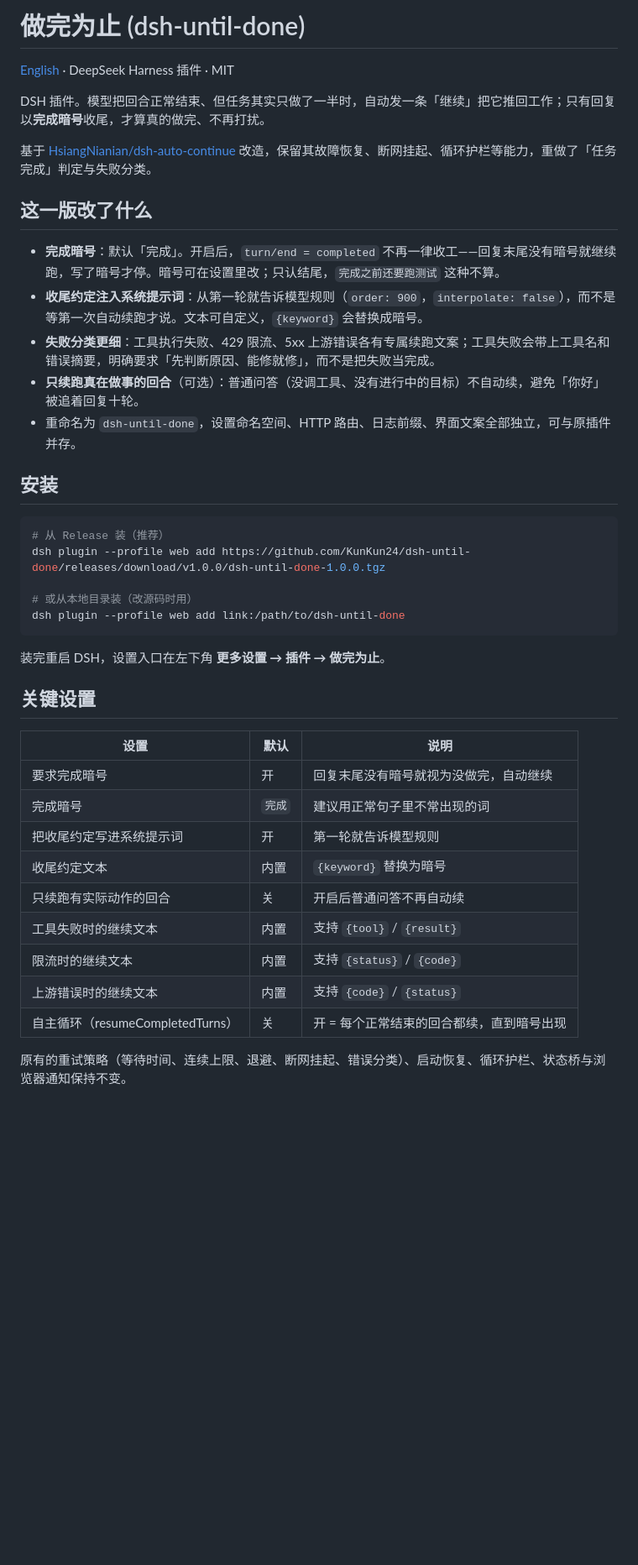
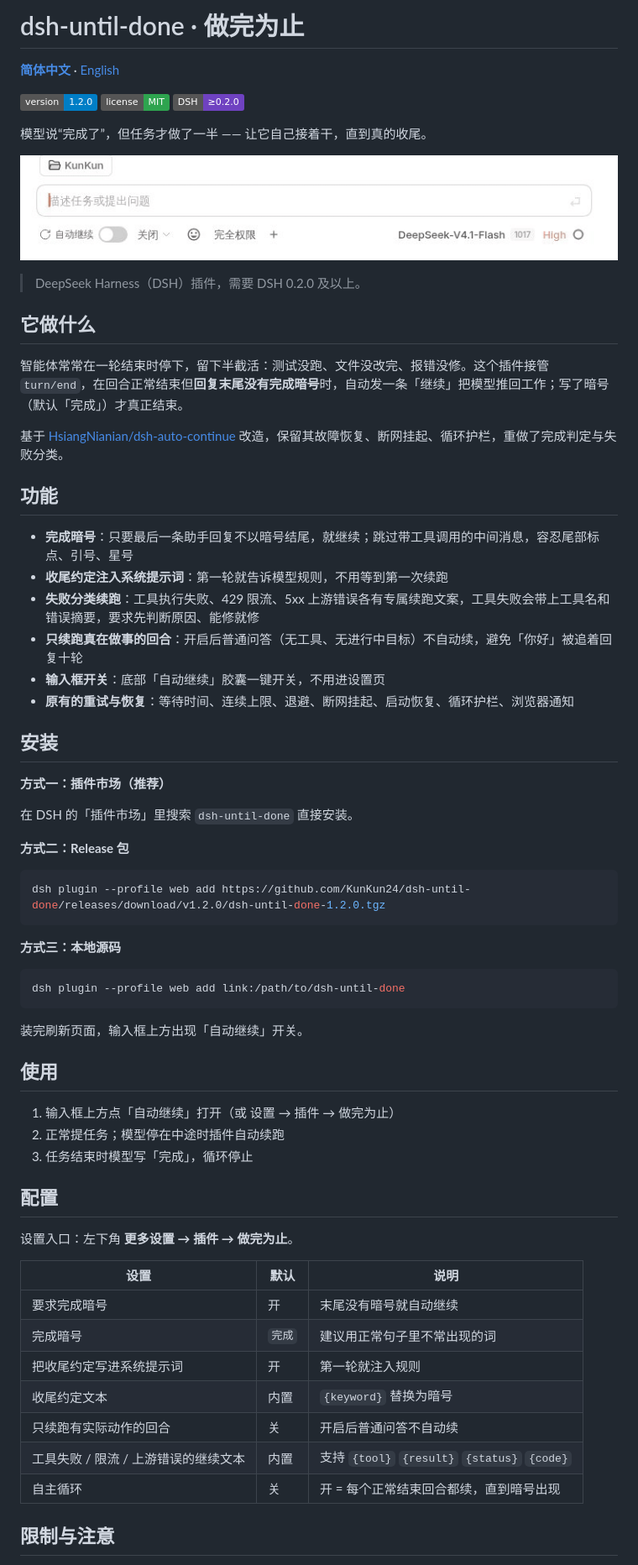
Before and after one commit to KunKun24/dsh-until-done, a Markdown page: README.md, the part around one of its changes. Shown at 84% size. Rendered like a GitHub page; pictures changed too: assets/demo.gif (added); badges without logos; blank space fills up the shorter version.

````diff
--- a/README.md
+++ b/README.md
@@ -1,44 +1,71 @@
-# 做完为止 (dsh-until-done)
+# dsh-until-done · 做完为止
 
-[English](README.en.md) · DeepSeek Harness 插件 · MIT
+[**简体中文**](README.md) · [English](README.en.md)
 
-DSH 插件。模型把回合正常结束、但任务其实只做了一半时，自动发一条「继续」把它推回工作；只有回复以**完成暗号**收尾，才算真的做完、不再打扰。
+![version](https://img.shields.io/badge/version-1.2.0-blue)
+![license](https://img.shields.io/badge/license-MIT-2ea44f)
+![dsh](https://img.shields.io/badge/DSH-%E2%89%A50.2.0-6f42c1)
 
-基于 [HsiangNianian/dsh-auto-continue](https://github.com/HsiangNianian/dsh-auto-continue) 改造，保留其故障恢复、断网挂起、循环护栏等能力，重做了「任务完成」判定与失败分类。
+模型说“完成了”，但任务才做了一半 —— 让它自己接着干，直到真的收尾。
 
-## 这一版改了什么
+![输入框上方的「自动继续」开关](assets/demo.gif)
 
-- **完成暗号**：默认「完成」。开启后，`turn/end = completed` 不再一律收工——回复末尾没有暗号就继续跑，写了暗号才停。暗号可在设置里改；只认结尾，`完成之前还要跑测试` 这种不算。
-- **收尾约定注入系统提示词**：从第一轮就告诉模型规则（`order: 900`，`interpolate: false`），而不是等第一次自动续跑才说。文本可自定义，`{keyword}` 会替换成暗号。
-- **失败分类更细**：工具执行失败、429 限流、5xx 上游错误各有专属续跑文案；工具失败会带上工具名和错误摘要，明确要求「先判断原因、能修就修」，而不是把失败当完成。
-- **只续跑真在做事的回合**（可选）：普通问答（没调工具、没有进行中的目标）不自动续，避免「你好」被追着回复十轮。
-- 重命名为 `dsh-until-done`，设置命名空间、HTTP 路由、日志前缀、界面文案全部独立，可与原插件并存。
+> DeepSeek Harness（DSH）插件，需要 DSH 0.2.0 及以上。
+
+## 它做什么
+
+智能体常常在一轮结束时停下，留下半截活：测试没跑、文件没改完、报错没修。这个插件接管 `turn/end`，在回合正常结束但**回复末尾没有完成暗号**时，自动发一条「继续」把模型推回工作；写了暗号（默认「完成」）才真正结束。
+
+基于 [HsiangNianian/dsh-auto-continue](https://github.com/HsiangNianian/dsh-auto-continue) 改造，保留其故障恢复、断网挂起、循环护栏，重做了完成判定与失败分类。
+
+## 功能
+
+- **完成暗号**：只要最后一条助手回复不以暗号结尾，就继续；跳过带工具调用的中间消息，容忍尾部标点、引号、星号
+- **收尾约定注入系统提示词**：第一轮就告诉模型规则，不用等到第一次续跑
+- **失败分类续跑**：工具执行失败、429 限流、5xx 上游错误各有专属续跑文案，工具失败会带上工具名和错误摘要，要求先判断原因、能修就修
+- **只续跑真在做事的回合**：开启后普通问答（无工具、无进行中目标）不自动续，避免「你好」被追着回复十轮
+- **输入框开关**：底部「自动继续」胶囊一键开关，不用进设置页
+- **原有的重试与恢复**：等待时间、连续上限、退避、断网挂起、启动恢复、循环护栏、浏览器通知
 
 ## 安装
 
+**方式一：插件市场（推荐）**
+
+在 DSH 的「插件市场」里搜索 `dsh-until-done` 直接安装。
+
+**方式二：Release 包**
+
 ```bash
-# 从 Release 装（推荐）
-dsh plugin --profile web add https://github.com/KunKun24/dsh-until-done/releases/download/v1.0.0/dsh-until-done-1.0.0.tgz
+dsh plugin --profile web add https://github.com/KunKun24/dsh-until-done/releases/download/v1.2.0/dsh-until-done-1.2.0.tgz
+```
 
-# 或从本地目录装（改源码时用）
+**方式三：本地源码**
+
+```bash
 dsh plugin --profile web add link:/path/to/dsh-until-done
 ```
 
-装完重启 DSH，设置入口在左下角 **更多设置 → 插件 → 做完为止**。
+装完刷新页面，输入框上方出现「自动继续」开关。
 
-## 关键设置
+## 使用
+
+1. 输入框上方点「自动继续」打开（或 设置 → 插件 → 做完为止）
+2. 正常提任务；模型停在中途时插件自动续跑
+3. 任务结束时模型写「完成」，循环停止
+
+## 配置
+
+设置入口：左下角 **更多设置 → 插件 → 做完为止**。
 
 | 设置 | 默认 | 说明 |
 | --- | --- | --- |
-| 要求完成暗号 | 开 | 回复末尾没有暗号就视为没做完，自动继续 |
+| 要求完成暗号 | 开 | 末尾没有暗号就自动继续 |
 | 完成暗号 | `完成` | 建议用正常句子里不常出现的词 |
-| 把收尾约定写进系统提示词 | 开 | 第一轮就告诉模型规则 |
+| 把收尾约定写进系统提示词 | 开 | 第一轮就注入规则 |
 | 收尾约定文本 | 内置 | `{keyword}` 替换为暗号 |
-| 只续跑有实际动作的回合 | 关 | 开启后普通问答不再自动续 |
-| 工具失败时的继续文本 | 内置 | 支持 `{tool}` / `{result}` |
-| 限流时的继续文本 | 内置 | 支持 `{status}` / `{code}` |
-| 上游错误时的继续文本 | 内置 | 支持 `{code}` / `{status}` |
-| 自主循环（resumeCompletedTurns） | 关 | 开 = 每个正常结束的回合都续，直到暗号出现 |
+| 只续跑有实际动作的回合 | 关 | 开启后普通问答不自动续 |
+| 工具失败 / 限流 / 上游错误的继续文本 | 内置 | 支持 `{tool}` `{result}` `{status}` `{code}` |
+| 自主循环 | 关 | 开 = 每个正常结束回合都续，直到暗号出现 |
 
-原有的重试策略（等待时间、连续上限、退避、断网挂起、错误分类）、启动恢复、循环护栏、状态桥与浏览器通知保持不变。
+## 限制与注意
 
````
Also changed, not shown: other parts of README.md (+10 -30 lines), README.en.md (+63 -56 lines).
